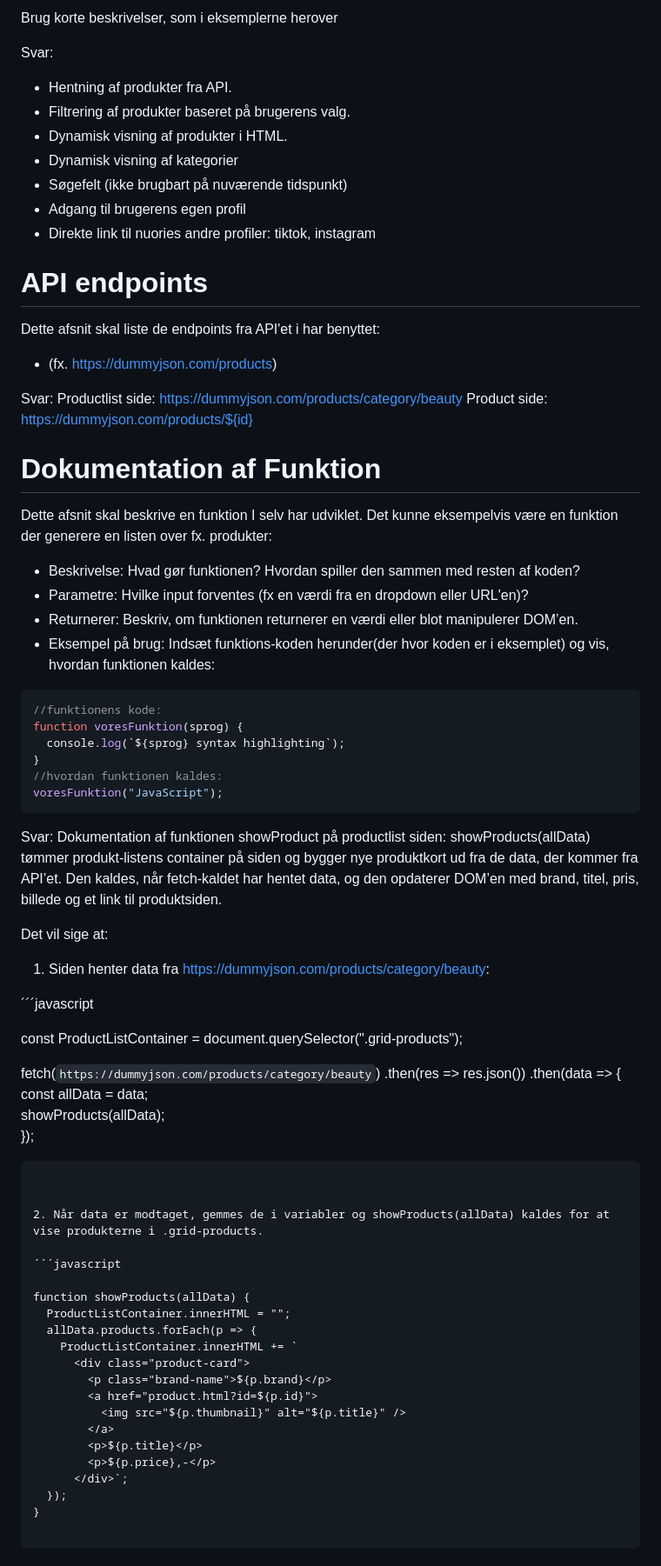
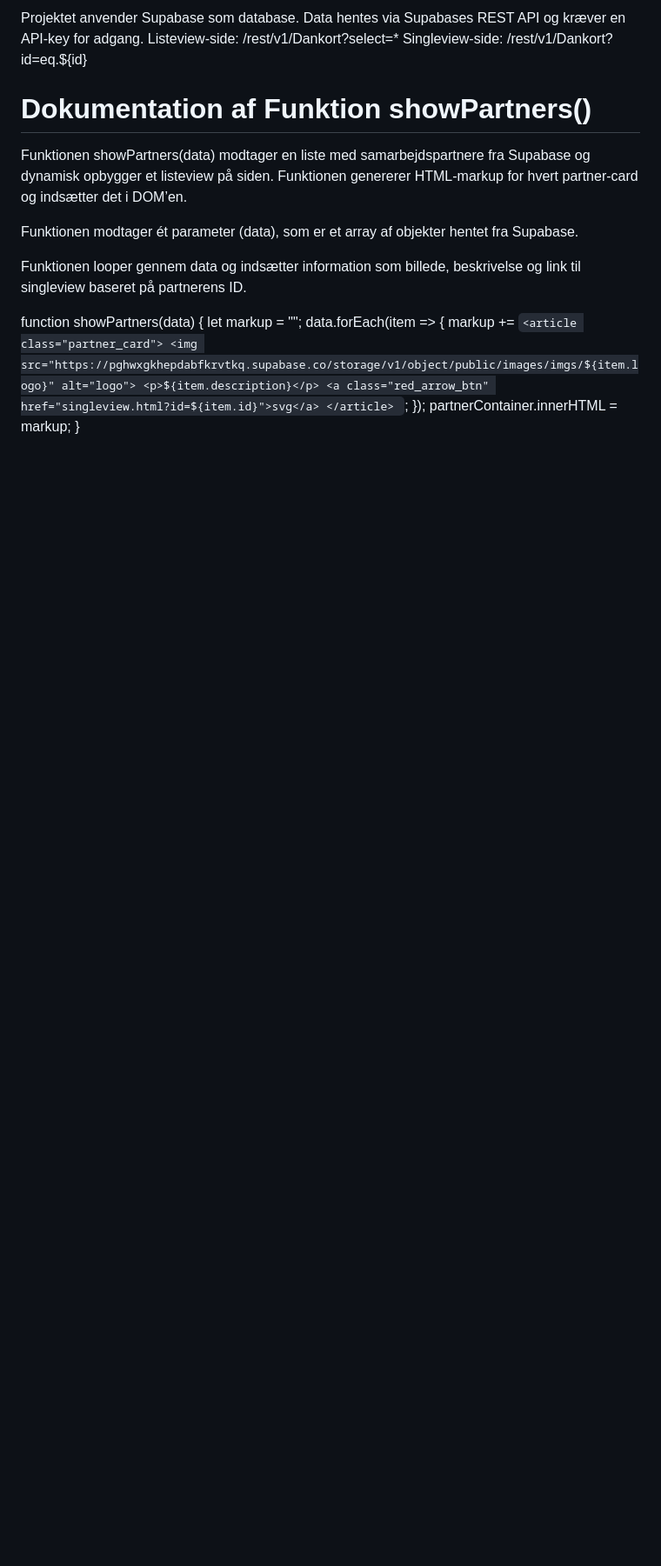
Before and after one commit to mael0009/T10_eksamen2, a Markdown page: README.md, the part around one of its changes. Shown at 87% size. Drawn GitHub-style; blank space fills up the shorter version.

Commit message:
tilføjet readme.md med tekst

````diff
--- a/README.md
+++ b/README.md
@@ -65,83 +42,28 @@ Dette afsnit skal forklare hvad I konkret har arbejde med, for at udvikle websit
 
-Brug korte beskrivelser, som i eksemplerne herover
+Projektet anvender Supabase som database. Data hentes via Supabases REST API og kræver en API-key for adgang.
+Listeview-side:
+/rest/v1/Dankort?select=\*
+Singleview-side:
+/rest/v1/Dankort?id=eq.${id}
 
-Svar:
+# Dokumentation af Funktion showPartners()
 
-- Hentning af produkter fra API.
-- Filtrering af produkter baseret på brugerens valg.
-- Dynamisk visning af produkter i HTML.
-- Dynamisk visning af kategorier
-- Søgefelt (ikke brugbart på nuværende tidspunkt)
-- Adgang til brugerens egen profil
-- Direkte link til nuories andre profiler: tiktok, instagram
+Funktionen showPartners(data) modtager en liste med samarbejdspartnere fra Supabase og dynamisk opbygger et listeview på siden. Funktionen genererer HTML-markup for hvert partner-card og indsætter det i DOM’en.
 
-# API endpoints
+Funktionen modtager ét parameter (data), som er et array af objekter hentet fra Supabase.
 
-Dette afsnit skal liste de endpoints fra API'et i har benyttet:
+Funktionen looper gennem data og indsætter information som billede, beskrivelse og link til singleview baseret på partnerens ID.
 
-- (fx. https://dummyjson.com/products)
-
-Svar:
-Productlist side: https://dummyjson.com/products/category/beauty
-Product side: https://dummyjson.com/products/${id}
-
-# Dokumentation af Funktion
-
-Dette afsnit skal beskrive en funktion I selv har udviklet. Det kunne eksempelvis være en funktion der generere en listen over fx. produkter:
-
-- Beskrivelse: Hvad gør funktionen? Hvordan spiller den sammen med resten af koden?
-- Parametre: Hvilke input forventes (fx en værdi fra en dropdown eller URL'en)?
-- Returnerer: Beskriv, om funktionen returnerer en værdi eller blot manipulerer DOM’en.
-- Eksempel på brug: Indsæt funktions-koden herunder(der hvor koden er i eksemplet) og vis, hvordan funktionen kaldes:
-
-```javascript
-//funktionens kode:
-function voresFunktion(sprog) {
-  console.log(`${sprog} syntax highlighting`);
+function showPartners(data) {
+let markup = "";
+data.forEach(item => {
+markup +=
+`<article class="partner_card">
+             <img src="https://pghwxgkhepdabfkrvtkq.supabase.co/storage/v1/object/public/images/imgs/${item.logo}" alt="logo">
+             <p>${item.description}</p>
+             <a class="red_arrow_btn" href="singleview.html?id=${item.id}">svg</a>
+         </article>
+         `;
+});
+partnerContainer.innerHTML = markup;
 }
-//hvordan funktionen kaldes:
-voresFunktion("JavaScript");
-```
-
-Svar:
-Dokumentation af funktionen showProduct på productlist siden:
-showProducts(allData) tømmer produkt-listens container på siden og bygger nye produktkort ud fra de data, der kommer fra API’et. Den kaldes, når fetch-kaldet har hentet data, og den opdaterer DOM’en med brand, titel, pris, billede og et link til produktsiden.
-
-Det vil sige at:
-
-1. Siden henter data fra https://dummyjson.com/products/category/beauty:
-
-´´´javascript
-
-const ProductListContainer = document.querySelector(".grid-products");
-
-fetch(`https://dummyjson.com/products/category/beauty`)
-.then(res => res.json())
-.then(data => {
-const allData = data;
- showProducts(allData);
- });
-
-```
-
-
-2. Når data er modtaget, gemmes de i variabler og showProducts(allData) kaldes for at vise produkterne i .grid-products.
-
-´´´javascript
-
-function showProducts(allData) {
-  ProductListContainer.innerHTML = "";
-  allData.products.forEach(p => {
-    ProductListContainer.innerHTML += `
-      <div class="product-card">
-        <p class="brand-name">${p.brand}</p>
-        <a href="product.html?id=${p.id}">
-          <img src="${p.thumbnail}" alt="${p.title}" />
-        </a>
-        <p>${p.title}</p>
-        <p>${p.price},-</p>
-      </div>`;
-  });
-}
-
-```
````
Also changed, not shown: other parts of README.md (+22 -45 lines), README_T10.md (deleted, +0 -86 lines).
